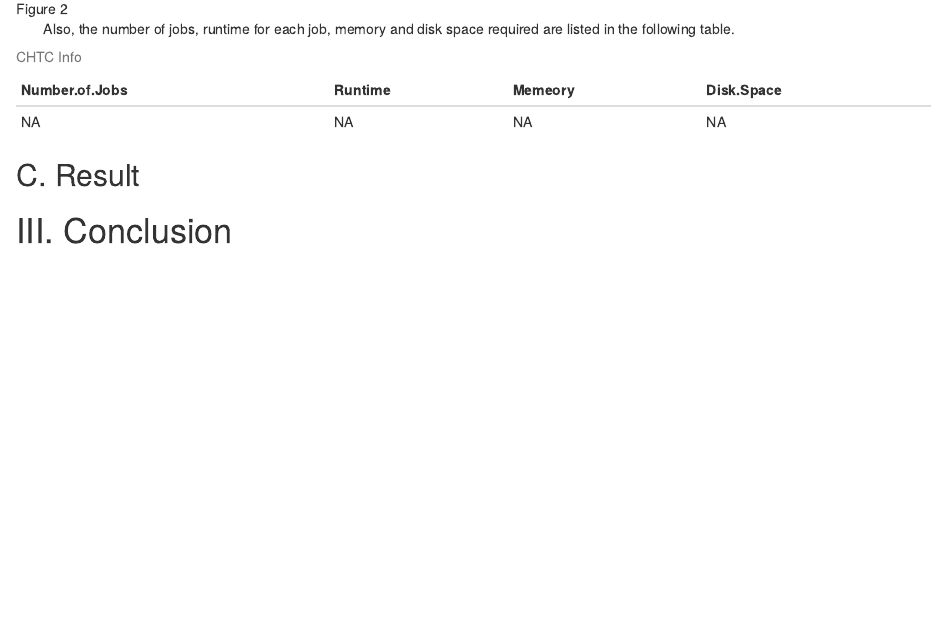
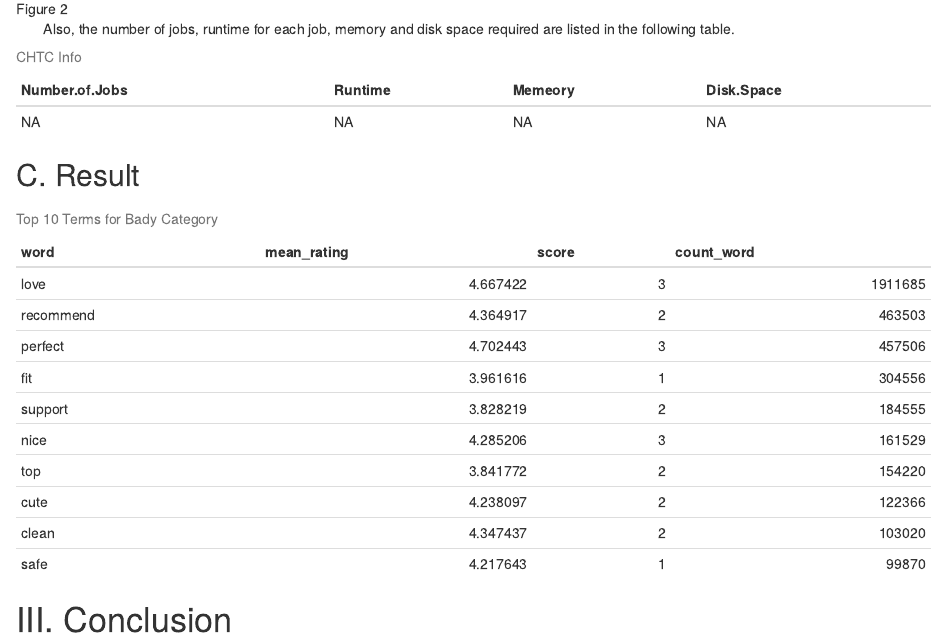
Before and after one commit to hxiao128/STAT605-GroupProject4, an R Markdown document (Final_Report.Rmd): the page in a window 1100 px wide, from 1420 px down. Rendered offline with R 4.5, knitr and Pandoc, with nearby package versions.

Commit message:
add result of bady category to the report

````diff
--- a/Final_Report.Rmd
+++ b/Final_Report.Rmd
@@ -24,4 +24,9 @@ output: html_notebook
 
 |        Also, the number of jobs, runtime for each job, memory and disk space required are listed in the following table.
 
+```{r echo=FALSE, warning=FALSE}
+library(knitr)
+library(readr)
+```
+
 ```{r echo=FALSE, results='asis'}
@@ -32,5 +36,9 @@ kable(a, caption="CHTC Info")
 
 
 ## C. Result
+```{r echo=FALSE}
+bady <- read_csv("word_summary1.csv",col_types=cols())
+kable(data.frame(bady), caption="Top 10 Terms for Bady Category")
+```
 
 # III. Conclusion
````
Also changed, not shown: Final_Report.Rmd (1 more changed lines).
